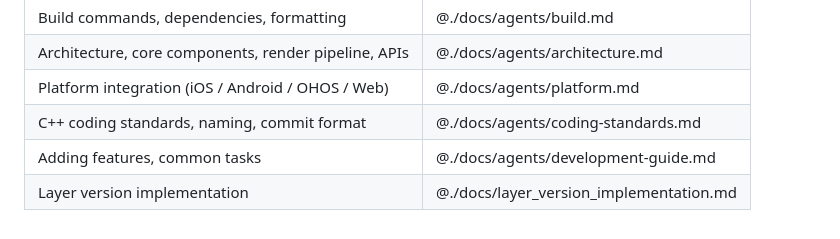
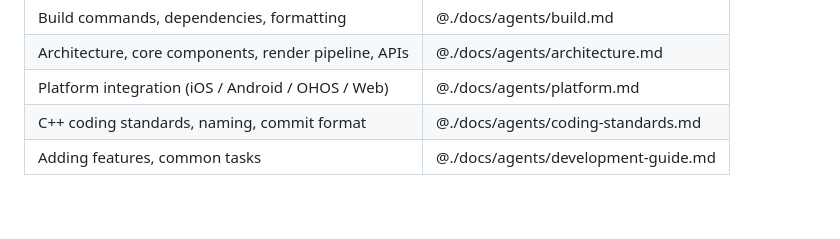
Before and after one commit to 0x1306a94/SeatCanvas, a Markdown page: AGENTS.md, the part around the change. Rendered like a GitHub page.

Commit message:
Remove layer version doc entry from AGENTS.md index.

```diff
--- a/AGENTS.md
+++ b/AGENTS.md
@@ -67,4 +67,3 @@ SeatCanvas/
 | Platform integration (iOS / Android / OHOS / Web) | @./docs/agents/platform.md |
 | C++ coding standards, naming, commit format | @./docs/agents/coding-standards.md |
 | Adding features, common tasks | @./docs/agents/development-guide.md |
-| Layer version implementation | @./docs/layer_version_implementation.md |
```
